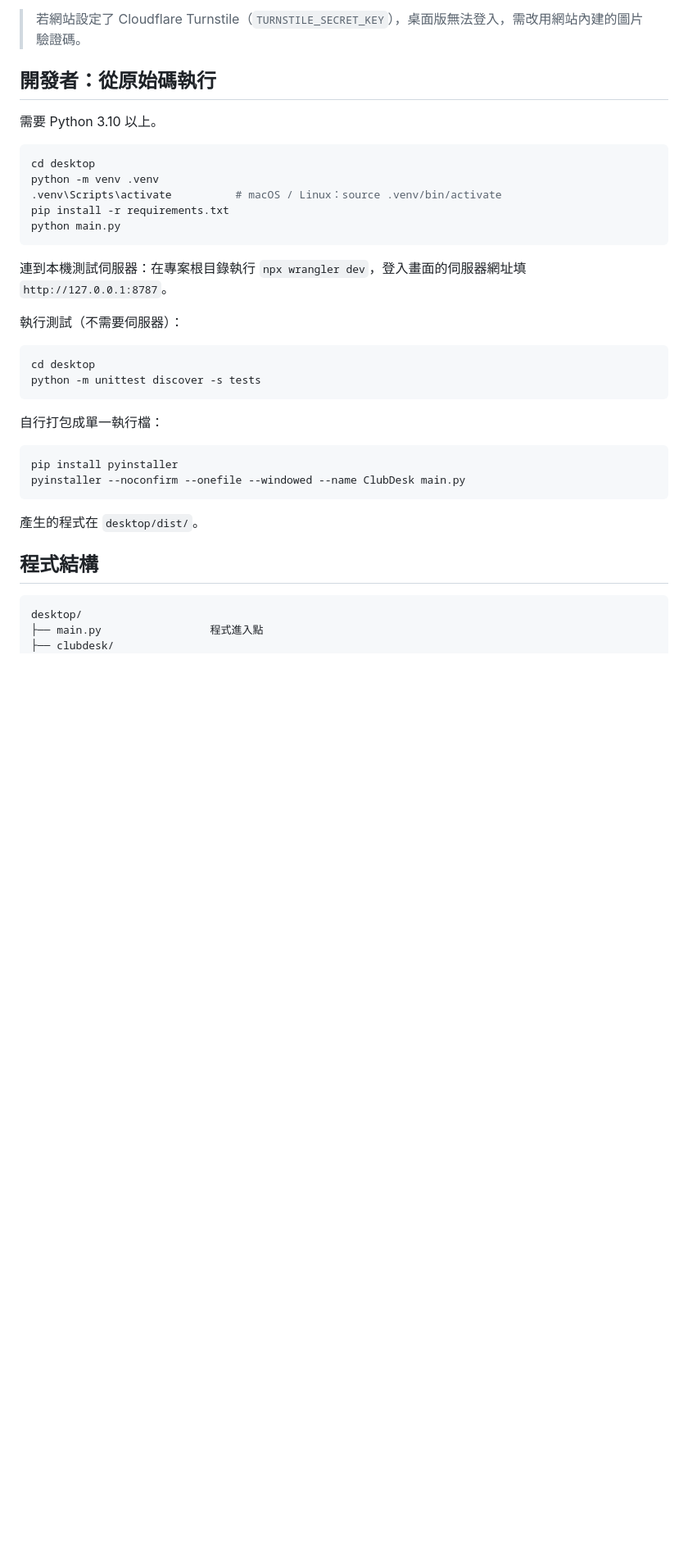
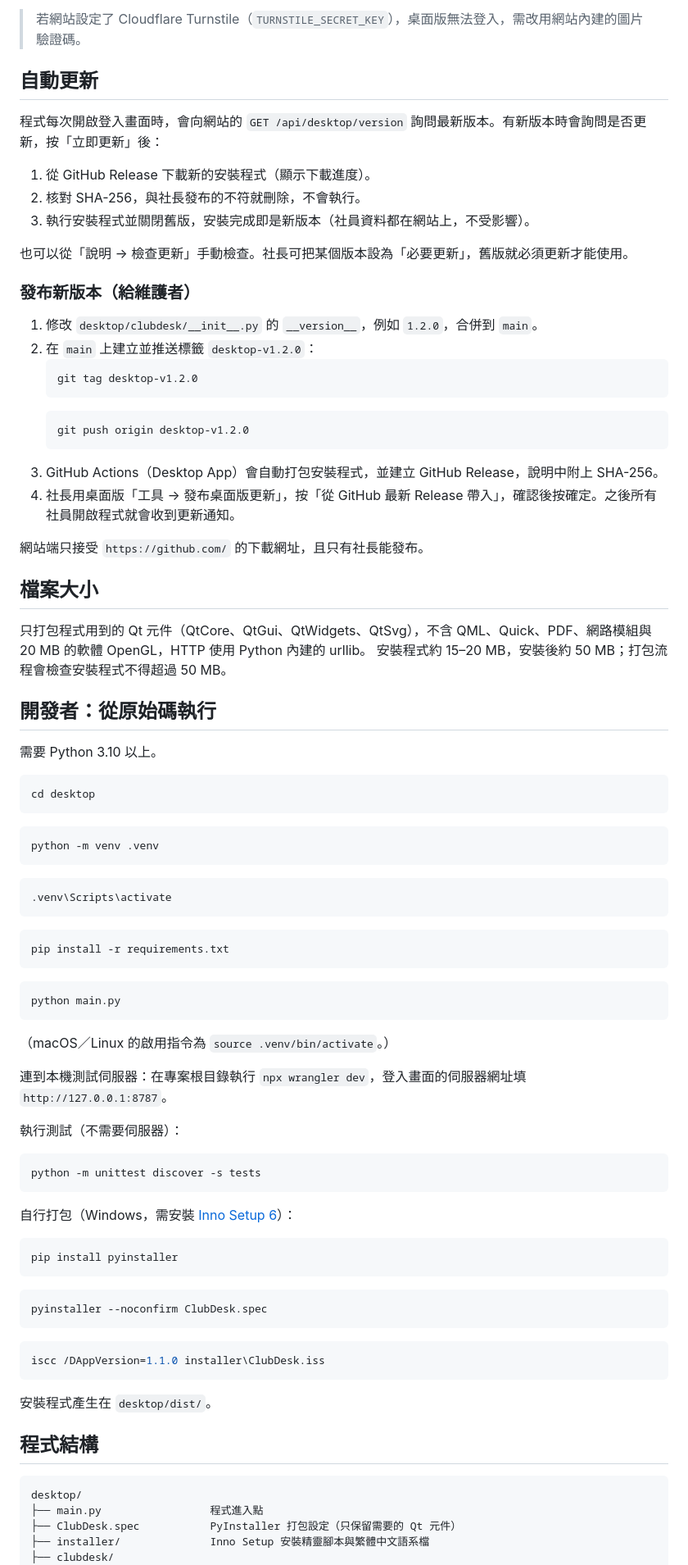
Before and after one commit to jhuiry8/ntutdroneweb, a Markdown page: desktop/README.md, the part around one of its changes. Shown at 82% size. Drawn GitHub-style; blank space fills up the shorter version.

````diff
--- a/desktop/README.md
+++ b/desktop/README.md
@@ -34,5 +38,35 @@
 
 > 若網站設定了 Cloudflare Turnstile（`TURNSTILE_SECRET_KEY`），桌面版無法登入，需改用網站內建的圖片驗證碼。
+
+## 自動更新
+
+程式每次開啟登入畫面時，會向網站的 `GET /api/desktop/version` 詢問最新版本。有新版本時會詢問是否更新，按「立即更新」後：
+
+1. 從 GitHub Release 下載新的安裝程式（顯示下載進度）。
+2. 核對 SHA-256，與社長發布的不符就刪除，不會執行。
+3. 執行安裝程式並關閉舊版，安裝完成即是新版本（社員資料都在網站上，不受影響）。
+
+也可以從「說明 → 檢查更新」手動檢查。社長可把某個版本設為「必要更新」，舊版就必須更新才能使用。
+
+### 發布新版本（給維護者）
+
+1. 修改 `desktop/clubdesk/__init__.py` 的 `__version__`，例如 `1.2.0`，合併到 `main`。
+2. 在 `main` 上建立並推送標籤 `desktop-v1.2.0`：
+   ```bash
+   git tag desktop-v1.2.0
+   ```
+   ```bash
+   git push origin desktop-v1.2.0
+   ```
+3. GitHub Actions（Desktop App）會自動打包安裝程式，並建立 GitHub Release，說明中附上 SHA-256。
+4. 社長用桌面版「工具 → 發布桌面版更新」，按「從 GitHub 最新 Release 帶入」，確認後按確定。之後所有社員開啟程式就會收到更新通知。
+
+網站端只接受 `https://github.com/` 的下載網址，且只有社長能發布。
+
+## 檔案大小
+
+只打包程式用到的 Qt 元件（QtCore、QtGui、QtWidgets、QtSvg），不含 QML、Quick、PDF、網路模組與 20 MB 的軟體 OpenGL，HTTP 使用 Python 內建的 urllib。
+安裝程式約 15–20 MB，安裝後約 50 MB；打包流程會檢查安裝程式不得超過 50 MB。
 
 ## 開發者：從原始碼執行
 
@@ -40,34 +74,50 @@
 
 ```bash
 cd desktop
+```
+```bash
 python -m venv .venv
-.venv\Scripts\activate          # macOS / Linux：source .venv/bin/activate
+```
+```bash
+.venv\Scripts\activate
+```
+```bash
 pip install -r requirements.txt
+```
+```bash
 python main.py
 ```
+
+（macOS／Linux 的啟用指令為 `source .venv/bin/activate`。）
 
 連到本機測試伺服器：在專案根目錄執行 `npx wrangler dev`，登入畫面的伺服器網址填 `http://127.0.0.1:8787`。
 
 執行測試（不需要伺服器）：
 
 ```bash
-cd desktop
 python -m unittest discover -s tests
 ```
 
-自行打包成單一執行檔：
+自行打包（Windows，需安裝 [Inno Setup 6](https://jrsoftware.org/isinfo.php)）：
 
 ```bash
 pip install pyinstaller
-pyinstaller --noconfirm --onefile --windowed --name ClubDesk main.py
+```
+```bash
+pyinstaller --noconfirm ClubDesk.spec
+```
+```bash
+iscc /DAppVersion=1.1.0 installer\ClubDesk.iss
 ```
 
-產生的程式在 `desktop/dist/`。
+安裝程式產生在 `desktop/dist/`。
 
 ## 程式結構
 
 ```
 desktop/
 ├── main.py                 程式進入點
+├── ClubDesk.spec           PyInstaller 打包設定（只保留需要的 Qt 元件）
+├── installer/              Inno Setup 安裝精靈腳本與繁體中文語系檔
 ├── clubdesk/
 │   ├── api.py              與網站後端溝通（/api/*）、登入與驗證碼
````
Also changed, not shown: other parts of desktop/README.md (+17 -10 lines), desktop/docs/screenshot.png, 18 other files.
